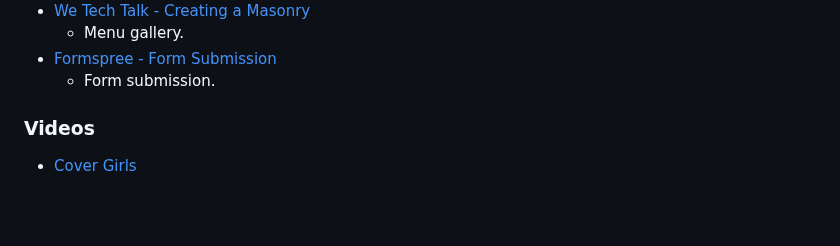
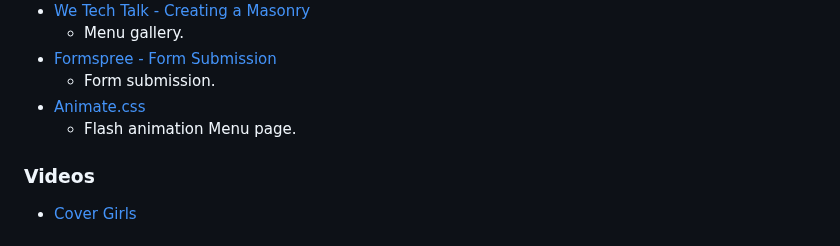
Before and after one commit to jeffdruid/fitzgeralds-menu, a Markdown page: README.md, the part around the change. Drawn GitHub-style; blank space fills up the shorter version.

Commit message:
Docs: add credits for animate.css

```diff
--- a/README.md
+++ b/README.md
@@ -307,6 +307,8 @@ You can access the live link here : [Fitzgerald's Menu](https://jeffdruid.github
     - Menu gallery.
 - [Formspree - Form Submission](https://formspree.io/)
     - Form submission.
+- [Animate.css](https://github.com/animate-css/animate.css/blob/main/source/attention_seekers/flash.css)
+    - Flash animation Menu page.
 
 ### Videos
 - [Cover Girls](https://www.youtube.com/watch?v=89UkgFiritU&t=1s)
```
